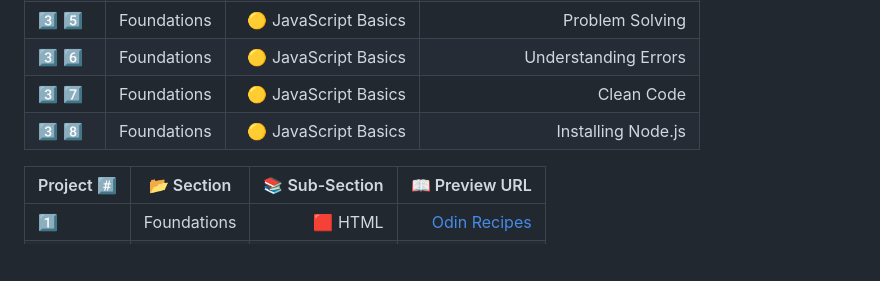
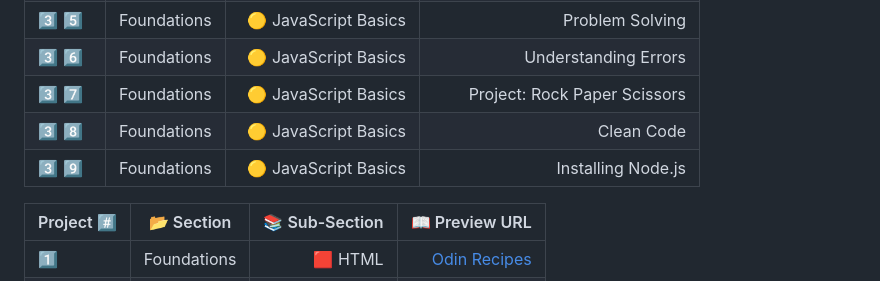
Before and after one commit to sameem420/Learning-TheOdinProject, a Markdown page: README.md, the part around the change. Drawn GitHub-style; blank space fills up the shorter version.

```diff
--- a/README.md
+++ b/README.md
@@ -42,9 +42,9 @@
 | 3️⃣ 4️⃣ | Foundations | 🟡 JavaScript Basics | Function Basics |
 | 3️⃣ 5️⃣ | Foundations | 🟡 JavaScript Basics | Problem Solving |
 | 3️⃣ 6️⃣ | Foundations | 🟡 JavaScript Basics | Understanding Errors |
-| 3️⃣ 7️⃣ | Foundations | 🟡 JavaScript Basics | Clean Code |
-| 3️⃣ 8️⃣ | Foundations | 🟡 JavaScript Basics | Installing Node.js |
-
+| 3️⃣ 7️⃣ | Foundations | 🟡 JavaScript Basics | Project: Rock Paper Scissors |
+| 3️⃣ 8️⃣ | Foundations | 🟡 JavaScript Basics | Clean Code |
+| 3️⃣ 9️⃣ | Foundations | 🟡 JavaScript Basics | Installing Node.js |
 
 
 
```
